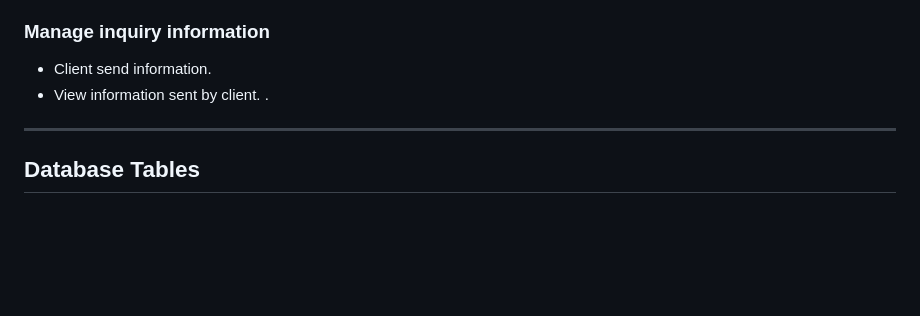
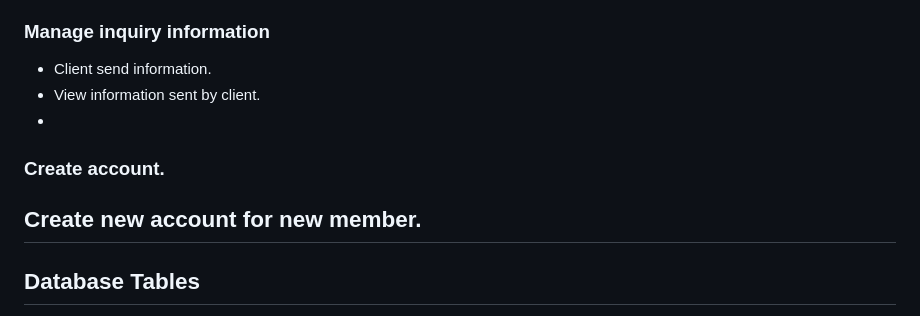
Before and after one commit to phuocnguyen2201/portfolio_project_php, a Markdown page: README.md, the part around the change. Rendered like a GitHub page; blank space fills up the shorter version.

Commit message:
Update README.md
Update create account feature

```diff
--- a/README.md
+++ b/README.md
@@ -36,8 +36,10 @@ Edit team member information on team page.
 
 - Client send information.
 - View information sent by client.
-.
+-
+### Create account.
 
+Create new account for new member.
 ---
 
 ## Database Tables
```
